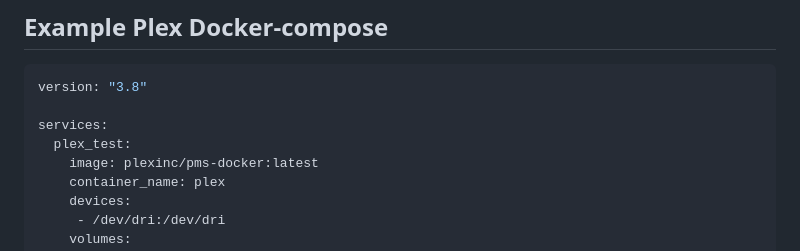
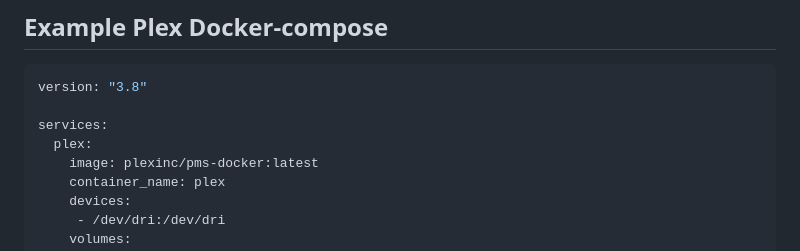
Before and after one commit to I-am-PUID-0/DMB, a Markdown page: README.md, the part around the change. Drawn GitHub-style.

```diff
--- a/README.md
+++ b/README.md
@@ -131,7 +131,7 @@ services:
 version: "3.8"
 
 services:
-  plex_test:
+  plex:
     image: plexinc/pms-docker:latest
     container_name: plex
     devices:
```
